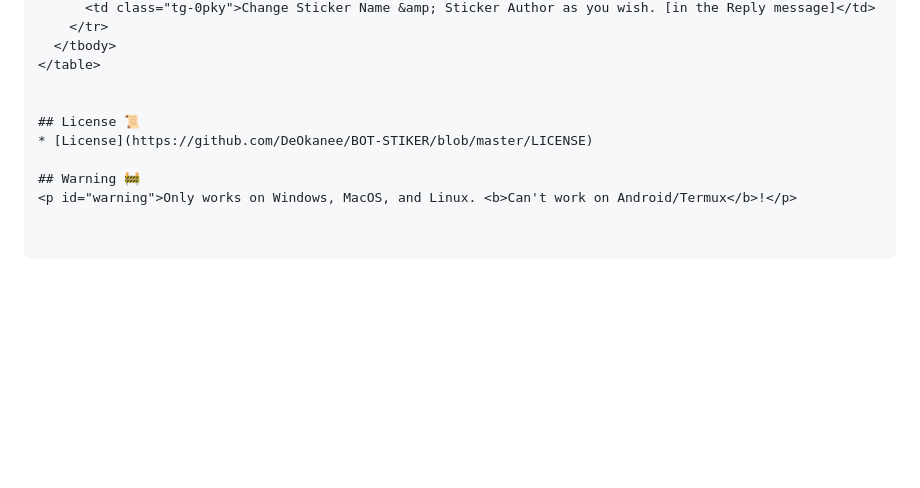
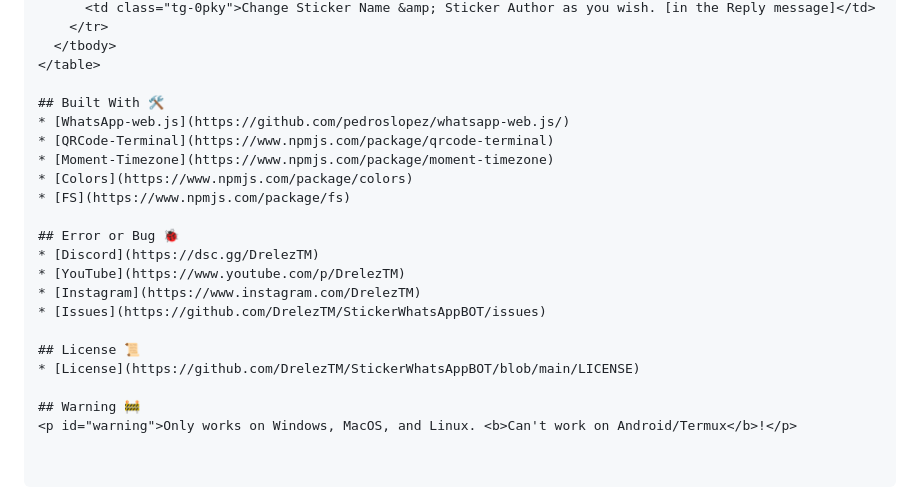
Before and after one commit to DeOkanee/BOT-STIKER, a Markdown page: README.md, the part around the change. Rendered like a GitHub page; blank space fills up the shorter version.

```diff
--- a/README.md
+++ b/README.md
@@ -86,9 +86,21 @@
     </tbody>
   </table>
 
+## Built With 🛠
+* [WhatsApp-web.js](https://github.com/pedroslopez/whatsapp-web.js/)
+* [QRCode-Terminal](https://www.npmjs.com/package/qrcode-terminal)
+* [Moment-Timezone](https://www.npmjs.com/package/moment-timezone)
+* [Colors](https://www.npmjs.com/package/colors)
+* [FS](https://www.npmjs.com/package/fs)
+
+## Error or Bug 🐞
+* [Discord](https://dsc.gg/DrelezTM)
+* [YouTube](https://www.youtube.com/p/DrelezTM)
+* [Instagram](https://www.instagram.com/DrelezTM)
+* [Issues](https://github.com/DrelezTM/StickerWhatsAppBOT/issues)
 
 ## License 📜
-* [License](https://github.com/DeOkanee/BOT-STIKER/blob/master/LICENSE)
+* [License](https://github.com/DrelezTM/StickerWhatsAppBOT/blob/main/LICENSE)
 
 ## Warning 🚧
 <p id="warning">Only works on Windows, MacOS, and Linux. <b>Can't work on Android/Termux</b>!</p>
```
